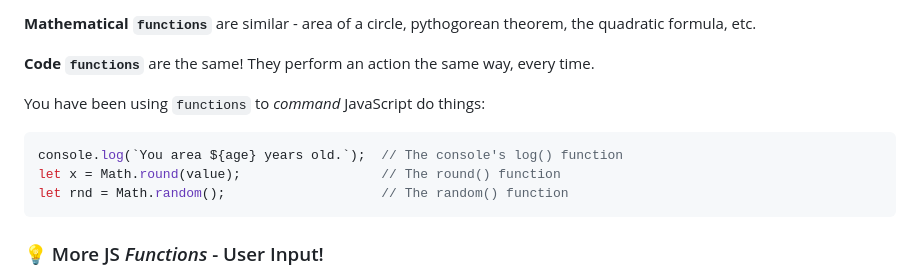
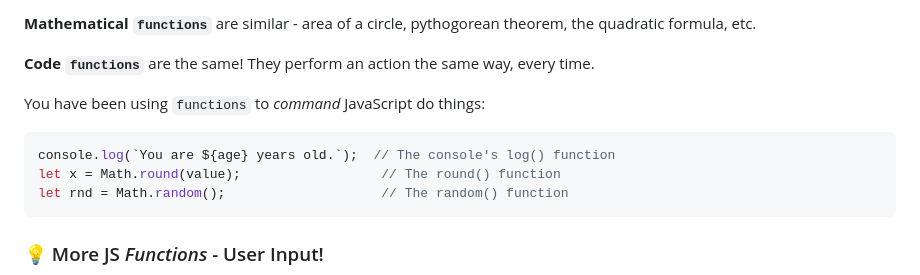
Before and after one commit to MisterBrash/3U_2.4-Custom-Functions, a Markdown page: README.md, the part around the change. GitHub-like rendering.

````diff
--- a/README.md
+++ b/README.md
@@ -12,7 +12,7 @@ A `function` is something that is repeatable, with a specific purpose. The human
 
 You have been using `functions` to _command_ JavaScript do things:
 ```JS
-console.log(`You area ${age} years old.`);  // The console's log() function
+console.log(`You are ${age} years old.`);  // The console's log() function
 let x = Math.round(value);                  // The round() function
 let rnd = Math.random();                    // The random() function
 ```
````
